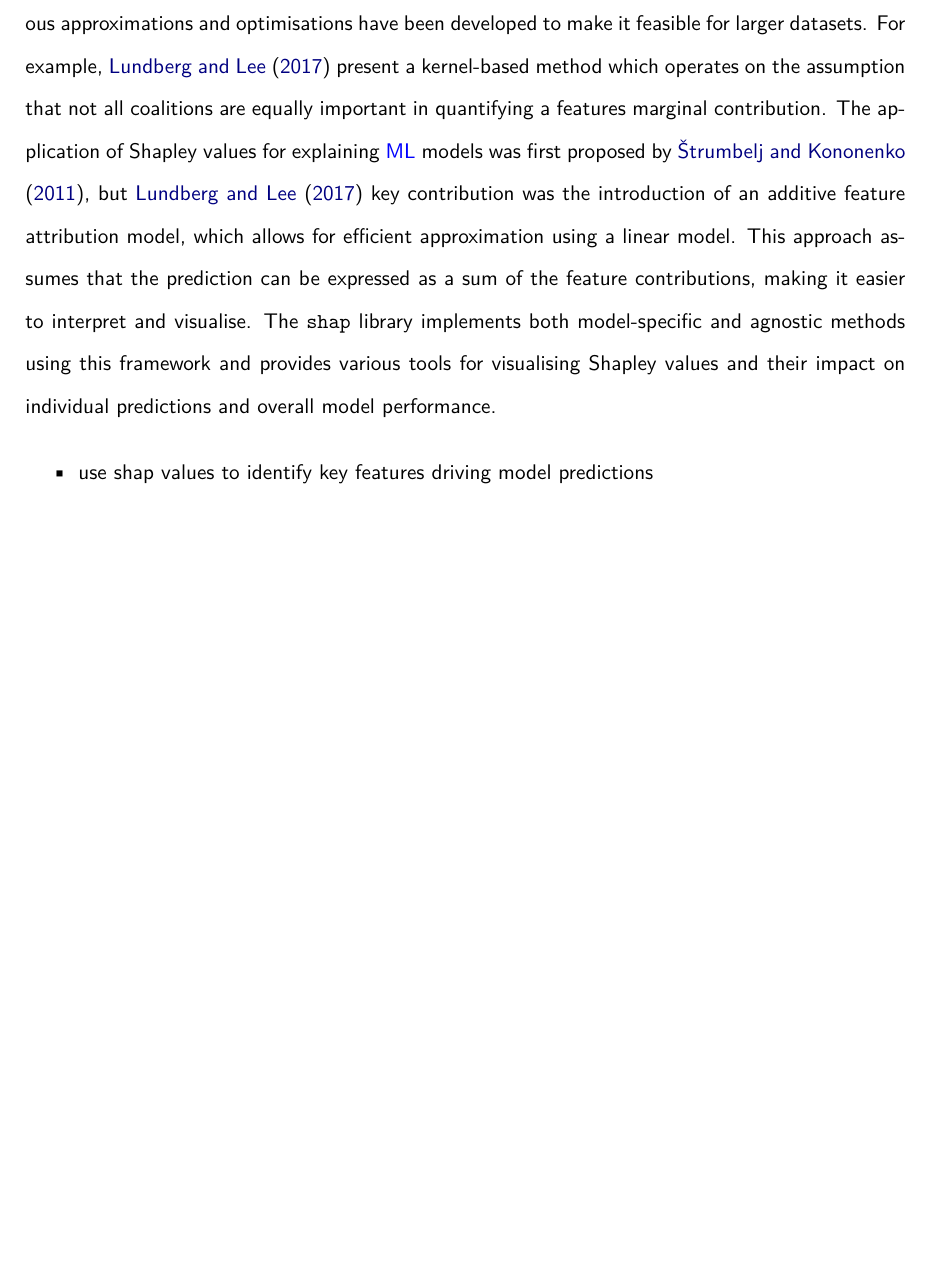
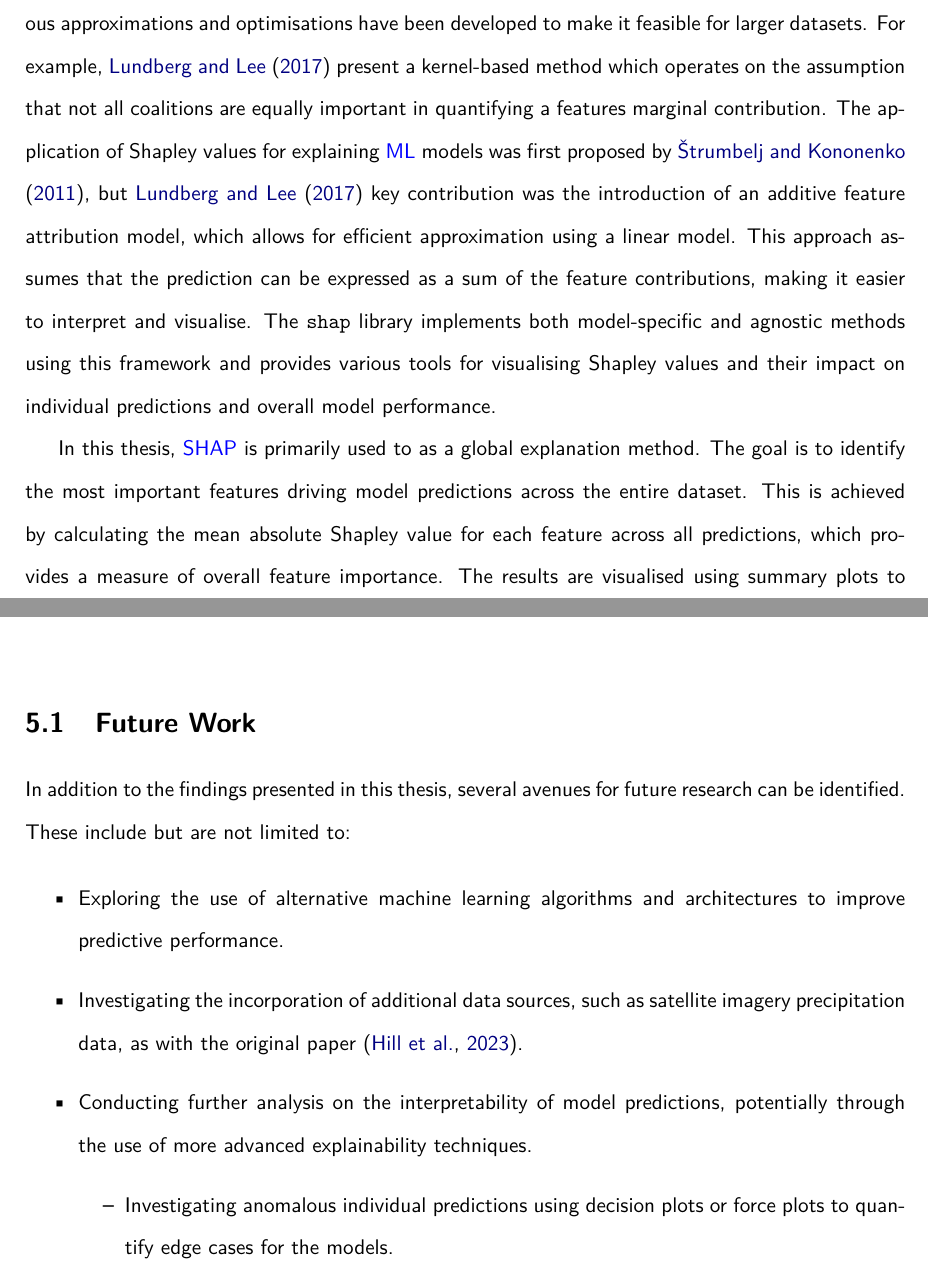
Before and after one commit to seangtkelley/uor-msc-dissertation-xai-african-storms, a LaTeX thesis (report/thesis.tex, which reads report/chapters/conclusion.tex, report/chapters/methodology.tex): part of page 22 of 37 before the commit and two parts of pages 22 and 30 of 37 after it, the two joined at a grey line, cut so that both start at the same text, the shorter picture padded with empty space. Compiled offline with pdfLaTeX.

Commit message:
shap values in this thesis; notes on future work

```diff
--- a/report/chapters/conclusion.tex
+++ b/report/chapters/conclusion.tex
@@ -1,8 +1,14 @@
 \chapter{Conclusion}
 \label{ch:con}
 
-% Typically a conclusions chapter first summarizes the investigated problem and its aims and objectives. It summaries the critical/significant/major findings/results about the aims and objectives that have been obtained by applying the key methods/implementations/experiment set-ups. A conclusions chapter draws a picture/outline of your project's central and the most signification contributions and achievements.
+\section{Future Work}
+In addition to the findings presented in this thesis, several avenues for future research can be identified. These include but are not limited to:
 
-% A good conclusions summary could be approximately 300--500 words long, but this is just a recommendation.
-
-% A conclusions chapter followed by an abstract is the last things you write in your project report.
+\begin{itemize}
+    \item Exploring the use of alternative machine learning algorithms and architectures to improve predictive performance.
+    \item Investigating the incorporation of additional data sources, such as satellite imagery precipitation data, as with the original paper \citep{Hill2023}.
+    \item Conducting further analysis on the interpretability of model predictions, potentially through the use of more advanced explainability techniques.
+    \begin{itemize}
+        \item Investigating anomalous individual predictions using decision plots or force plots to quantify edge cases for the models.
+    \end{itemize}
+\end{itemize}
--- a/report/chapters/methodology.tex
+++ b/report/chapters/methodology.tex
@@ -109,6 +109,4 @@ After its popularisation via \cite{Lundberg2017} and the accompanying \texttt{sh
 
 In practice, this algorithm experiences a \gls{combinatorialexplosion} as features increase, thus, various approximations and optimisations have been developed to make it feasible for larger datasets. For example, \cite{Lundberg2017} present a kernel-based method which operates on the assumption that not all coalitions are equally important in quantifying a features marginal contribution. The application of Shapley values for explaining \acrshort{ml} models was first proposed by \cite{trumbelj2011}, but \cite{Lundberg2017} key contribution was the introduction of an additive feature attribution model, which allows for efficient approximation using a linear model. This approach assumes that the prediction can be expressed as a sum of the feature contributions, making it easier to interpret and visualise. The \texttt{shap} library implements both model-specific and agnostic methods using this framework and provides various tools for visualising Shapley values and their impact on individual predictions and overall model performance.
 
-\begin{itemize}
-    \item use shap values to identify key features driving model predictions
-\end{itemize}
+In this thesis, \acrshort{shap} is primarily used to as a global explanation method. The goal is to identify the most important features driving model predictions across the entire dataset. This is achieved by calculating the mean absolute Shapley value for each feature across all predictions, which provides a measure of overall feature importance. The results are visualised using summary plots to simultaneously convey both the magnitude and direction of each feature's impact on the model's predictions. In addition, the spatial and temporal distribution of feature importance will be analysed to identify any regional or temporal patterns in the model's behaviour. Potential candidate features will be identified by correlating Shapley values with observation coordinates and timestamps. Top candidates will be analysed by mapping their Shapley values across the study region and time period. Such analyses are aimed to uncover which features are most dependent on location and time, potentially revealing underlying physical relationships captured by the model.
```
Also changed, not shown: report/wordcount.tex (+1 -1 lines), report/chapters/methodology.tex (6 more changed lines).
